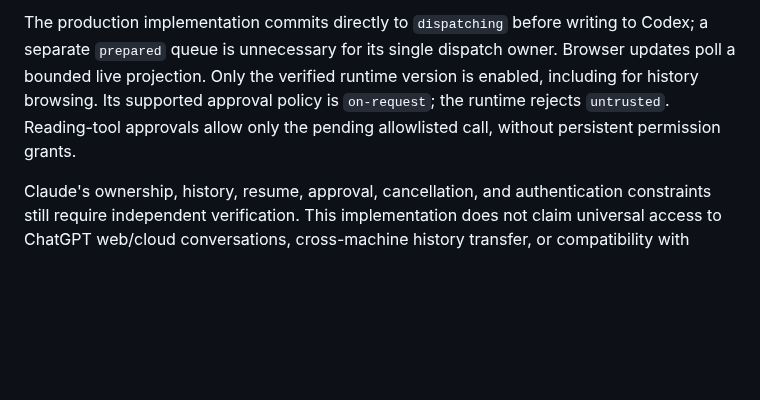
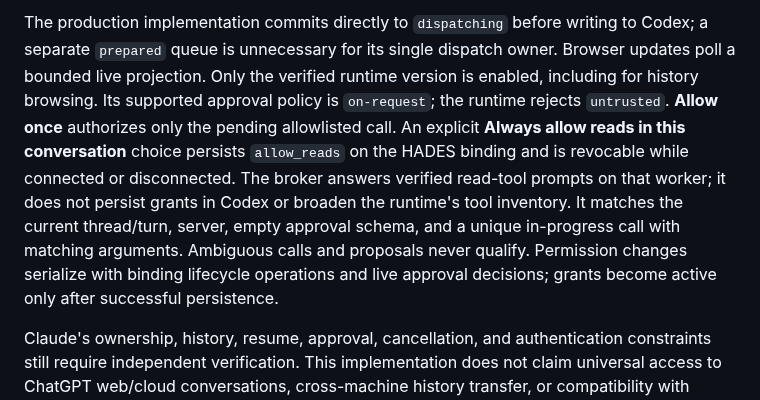
Before and after one commit to toddwbucy/HADES, a Markdown page: docs/specs/codex-reading.md, the part around the change. GitHub-like rendering; blank space fills up the shorter version.

```diff
--- a/docs/specs/codex-reading.md
+++ b/docs/specs/codex-reading.md
@@ -233,8 +233,15 @@ The production implementation commits directly to `dispatching` before writing t
 Codex; a separate `prepared` queue is unnecessary for its single dispatch owner.
 Browser updates poll a bounded live projection. Only the verified runtime version
 is enabled, including for history browsing. Its supported approval policy is
-`on-request`; the runtime rejects `untrusted`. Reading-tool approvals allow only
-the pending allowlisted call, without persistent permission grants.
+`on-request`; the runtime rejects `untrusted`. **Allow once** authorizes only the
+pending allowlisted call. An explicit **Always allow reads in this conversation**
+choice persists `allow_reads` on the HADES binding and is revocable while connected
+or disconnected. The broker answers verified read-tool prompts on that worker;
+it does not persist grants in Codex or broaden the runtime's tool inventory.
+It matches the current thread/turn, server, empty approval schema, and a unique
+in-progress call with matching arguments. Ambiguous calls and proposals never
+qualify. Permission changes serialize with binding lifecycle operations and
+live approval decisions; grants become active only after successful persistence.
 
 Claude's ownership, history, resume, approval, cancellation, and authentication
 constraints still require independent verification. This implementation does not
```
Also changed, not shown: docs/codex-reading.md (+18 -3 lines), docs/screenshots/codex-reading-permissions.png (added), 7 other files.
